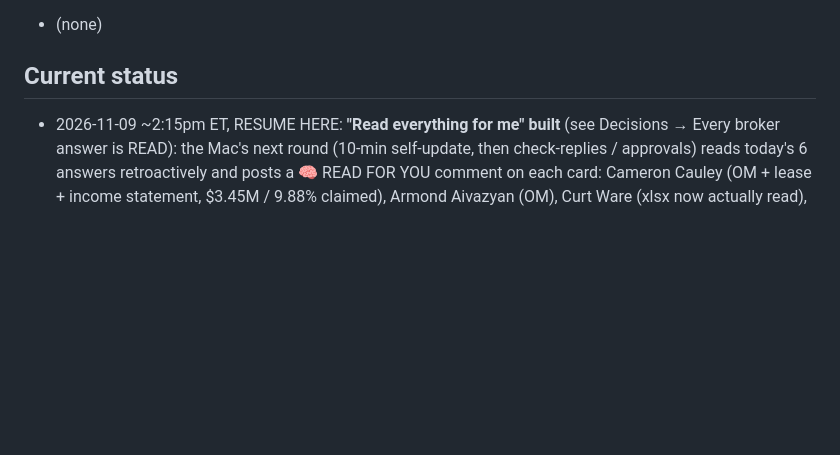
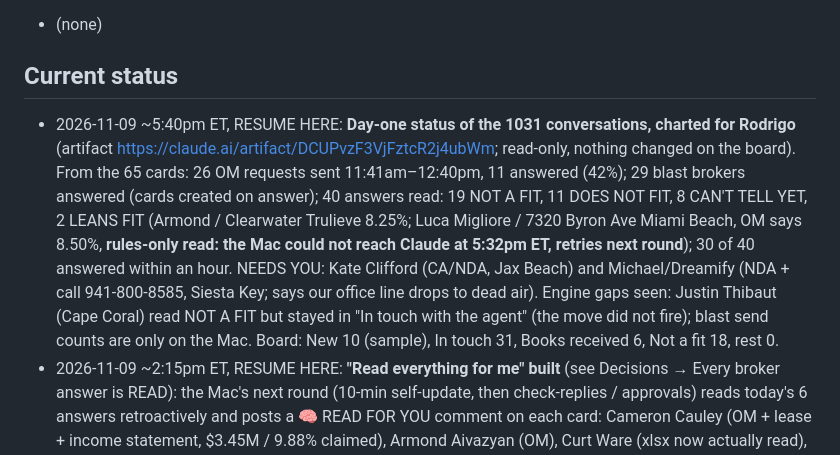
Before and after one commit to titanbuilds1995/Ai-Agent-Leads, a Markdown page: CLAUDE.md, the part around the change. Rendered like a GitHub page; blank space fills up the shorter version.

Commit message:
Record day-one status of the 1031 broker conversations
Co-Authored-By: Claude Fable 5.1 <noreply@anthropic.com>
Claude-Session: https://claude.ai/code/session_019T78g8poCoX55iLeFjREj4

```diff
--- a/CLAUDE.md
+++ b/CLAUDE.md
@@ -320,6 +320,14 @@ Pipeline: ingest → score → value → rank → enrich → outreach drafts →
 - (none)
 
 ## Current status
+- 2026-11-09 ~5:40pm ET, RESUME HERE: **Day-one status of the 1031 conversations, charted for Rodrigo** (artifact
+  https://claude.ai/artifact/DCUPvzF3VjFztcR2j4ubWm; read-only, nothing changed on the board). From the 65 cards: 26 OM requests sent
+  11:41am–12:40pm, 11 answered (42%); 29 blast brokers answered (cards created on answer); 40 answers read: 19 NOT A FIT, 11 DOES NOT
+  FIT, 8 CAN'T TELL YET, 2 LEANS FIT (Armond / Clearwater Trulieve 8.25%; Luca Migliore / 7320 Byron Ave Miami Beach, OM says 8.50%,
+  **rules-only read: the Mac could not reach Claude at 5:32pm ET, retries next round**); 30 of 40 answered within an hour. NEEDS YOU:
+  Kate Clifford (CA/NDA, Jax Beach) and Michael/Dreamify (NDA + call 941-800-8585, Siesta Key; says our office line drops to dead air).
+  Engine gaps seen: Justin Thibaut (Cape Coral) read NOT A FIT but stayed in "In touch with the agent" (the move did not fire);
+  blast send counts are only on the Mac. Board: New 10 (sample), In touch 31, Books received 6, Not a fit 18, rest 0.
 - 2026-11-09 ~2:15pm ET, RESUME HERE: **"Read everything for me" built** (see Decisions → Every broker answer is READ): the Mac's next round
   (10-min self-update, then check-replies / approvals) reads today's 6 answers retroactively and posts a 🧠 READ FOR YOU comment on each card:
   Cameron Cauley (OM + lease + income statement, $3.45M / 9.88% claimed), Armond Aivazyan (OM), Curt Ware (xlsx now actually read), Kate Clifford
```
